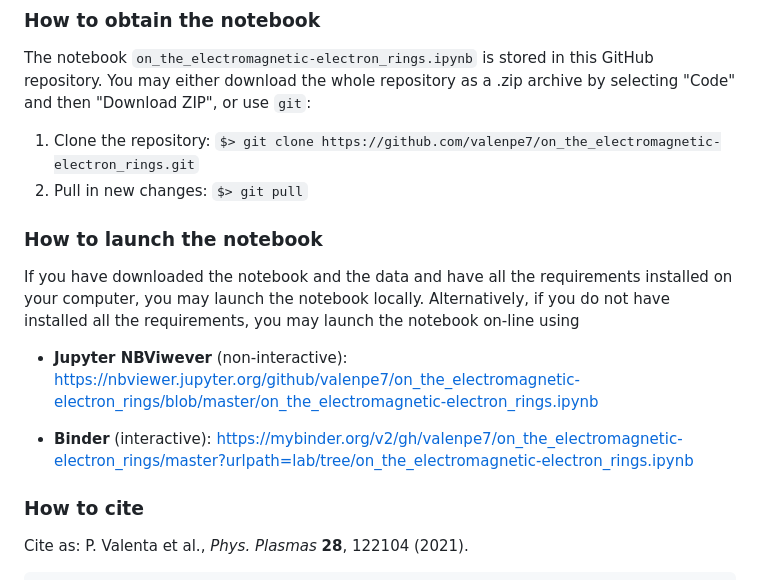
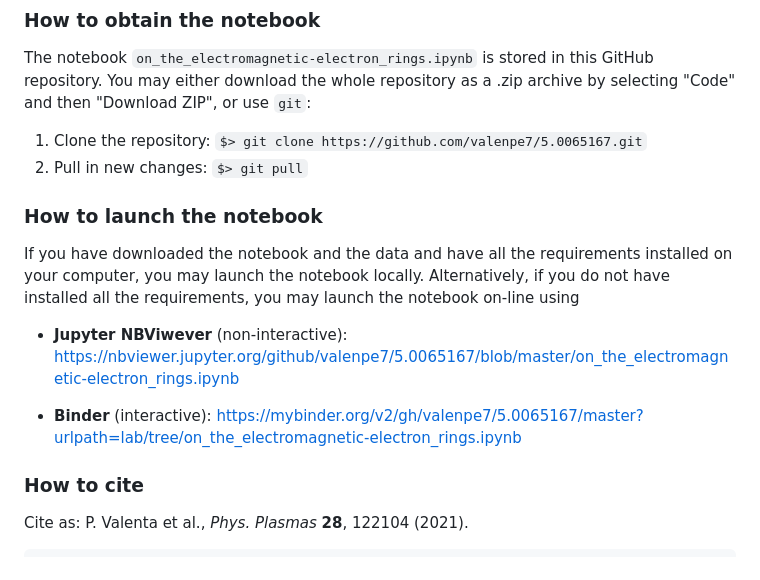
Before and after one commit to valenpe7/5.0065167, a Markdown page: README.md, the part around one of its changes. Rendered like a GitHub page.

Commit message:
Update GitHub links

````diff
--- a/README.md
+++ b/README.md
@@ -17,15 +17,15 @@ The raw data used in this work are openly available in a **Zenodo** repository.
 
 The notebook `on_the_electromagnetic-electron_rings.ipynb` is stored in this GitHub repository. You may either download the whole repository as a .zip archive by selecting "Code" and then "Download ZIP", or use `git`:
 
-1. Clone the repository: ``` $> git clone https://github.com/valenpe7/on_the_electromagnetic-electron_rings.git ```
+1. Clone the repository: ``` $> git clone https://github.com/valenpe7/5.0065167.git ```
 2. Pull in new changes: ``` $> git pull ```
 
 ### How to launch the notebook
 
 If you have downloaded the notebook and the data and have all the requirements installed on your computer, you may launch the notebook locally. Alternatively, if you do not have installed all the requirements, you may launch the notebook on-line using
-* **Jupyter NBViwever** (non-interactive): https://nbviewer.jupyter.org/github/valenpe7/on_the_electromagnetic-electron_rings/blob/master/on_the_electromagnetic-electron_rings.ipynb
+* **Jupyter NBViwever** (non-interactive): https://nbviewer.jupyter.org/github/valenpe7/5.0065167/blob/master/on_the_electromagnetic-electron_rings.ipynb
 
-* **Binder** (interactive): https://mybinder.org/v2/gh/valenpe7/on_the_electromagnetic-electron_rings/master?urlpath=lab/tree/on_the_electromagnetic-electron_rings.ipynb
+* **Binder** (interactive): https://mybinder.org/v2/gh/valenpe7/5.0065167/master?urlpath=lab/tree/on_the_electromagnetic-electron_rings.ipynb
 
 ### How to cite
 
````
Also changed, not shown: other parts of README.md (+1 -1 lines).
